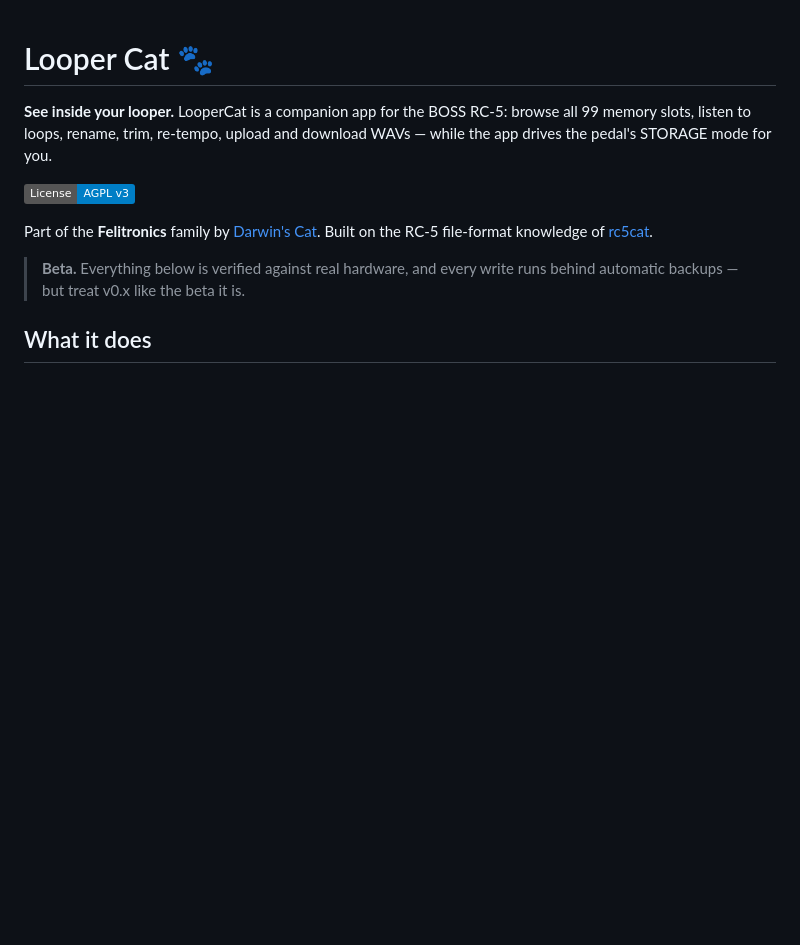
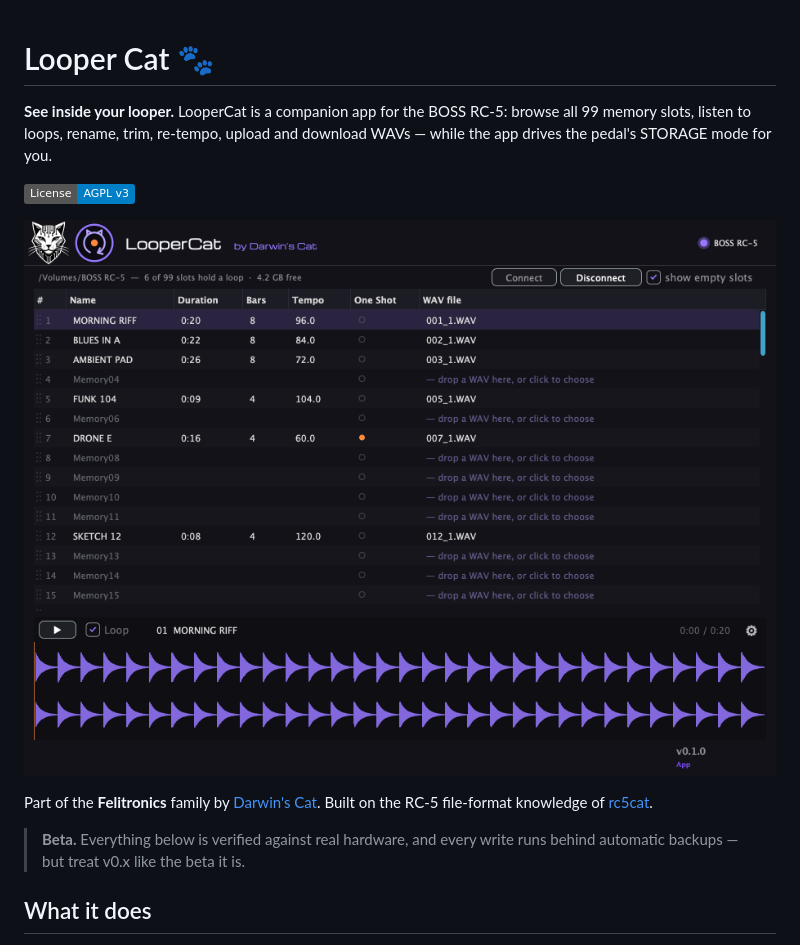
Before and after one commit to darwinscat/loopercat, a Markdown page: README.md, the part around the change. GitHub-like rendering; pictures changed too: docs/images/main-window.png (added); badges without logos; blank space fills up the shorter version.

Commit message:
README: a screenshot from the verify harness — synthetic card, real renderer

```diff
--- a/README.md
+++ b/README.md
@@ -5,6 +5,8 @@ browse all 99 memory slots, listen to loops, rename, trim, re-tempo, upload and
 download WAVs — while the app drives the pedal's STORAGE mode for you.
 
 [![License: AGPL v3](https://img.shields.io/badge/License-AGPL%20v3-blue.svg)](LICENSE)
+
+![The slot table and the player with a connected RC-5](docs/images/main-window.png)
 
 Part of the **Felitronics** family by [Darwin's Cat](https://darwinscat.com).
 Built on the RC-5 file-format knowledge of
```
